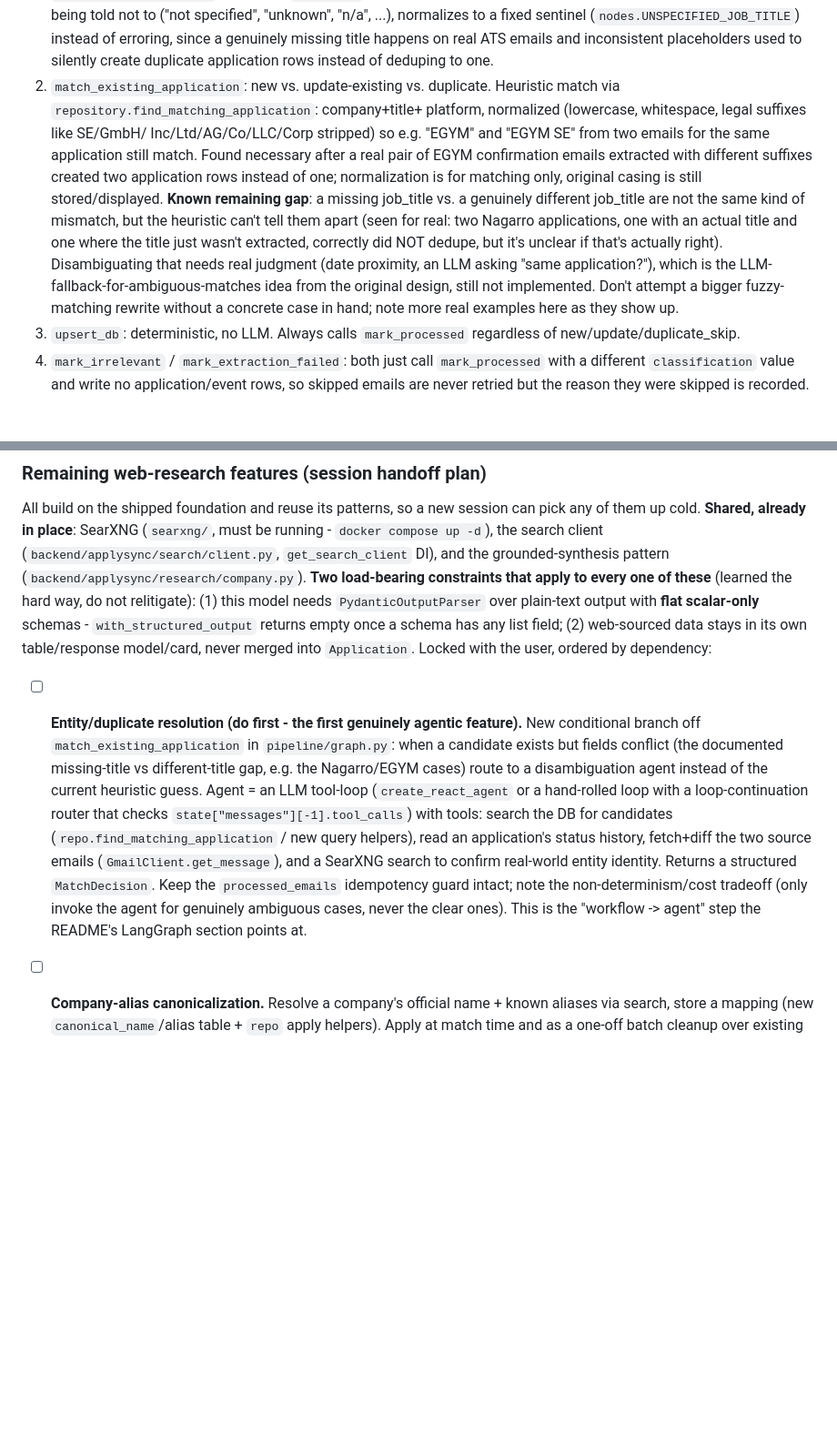
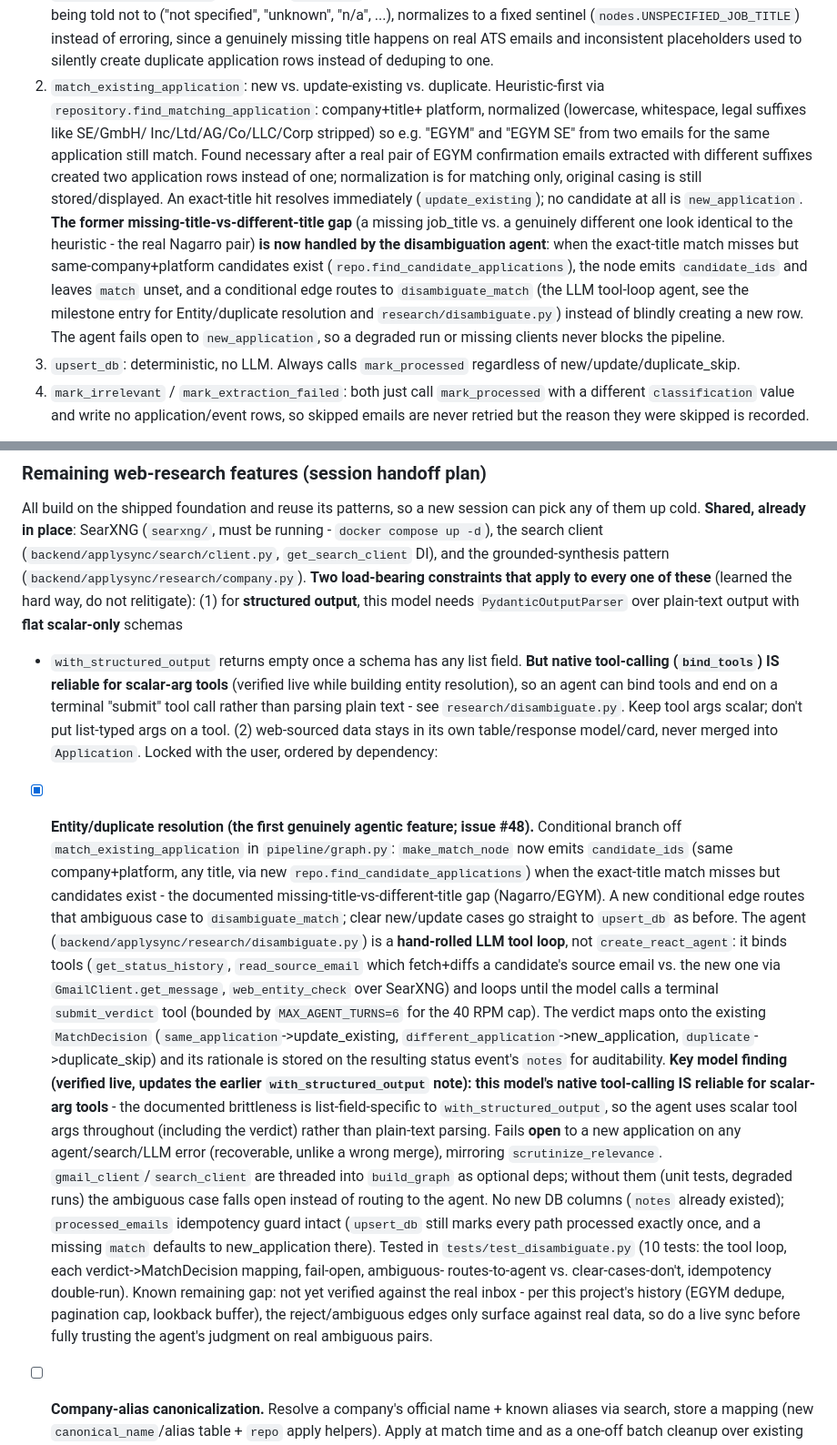
Before and after one commit to hanzala-bhutto/ApplySync, a Markdown page: CLAUDE.md, 2 parts joined by grey strips. Shown at 91% size. GitHub-like rendering; blank space fills up the shorter version.

Commit message:
Document the entity-resolution agent in CLAUDE.md
Mark the Entity/duplicate resolution handoff item done, record the verified
tool-calling finding (native bind_tools with scalar args is reliable on this
model, unlike with_structured_output on list-typed schemas), and note the
former missing-title-vs-different-title gap in the match node is now handled
by the disambiguation agent.

Co-Authored-By: Claude Opus 4.8 <noreply@anthropic.com>

```diff
--- a/CLAUDE.md
+++ b/CLAUDE.md
@@ -158,23 +158,24 @@ is crash-recovery only.
    inconsistent placeholders used to silently create duplicate application
    rows instead of deduping to one.
 2. `match_existing_application`: new vs. update-existing vs. duplicate.
-   Heuristic match via `repository.find_matching_application`: company+title+
+   Heuristic-first via `repository.find_matching_application`: company+title+
    platform, normalized (lowercase, whitespace, legal suffixes like SE/GmbH/
    Inc/Ltd/AG/Co/LLC/Corp stripped) so e.g. "EGYM" and "EGYM SE" from two
    emails for the same application still match. Found necessary after a real
    pair of EGYM confirmation emails extracted with different suffixes
    created two application rows instead of one; normalization is for
-   matching only, original casing is still stored/displayed.
-   **Known remaining gap**: a missing job_title vs. a genuinely different
-   job_title are not the same kind of mismatch, but the heuristic can't tell
-   them apart (seen for real: two Nagarro applications, one with an actual
-   title and one where the title just wasn't extracted, correctly did NOT
-   dedupe, but it's unclear if that's actually right). Disambiguating that
-   needs real judgment (date proximity, an LLM asking "same application?"),
-   which is the LLM-fallback-for-ambiguous-matches idea from the original
-   design, still not implemented. Don't attempt a bigger fuzzy-matching
-   rewrite without a concrete case in hand; note more real examples here as
-   they show up.
+   matching only, original casing is still stored/displayed. An exact-title
+   hit resolves immediately (`update_existing`); no candidate at all is
+   `new_application`. **The former missing-title-vs-different-title gap** (a
+   missing job_title vs. a genuinely different one look identical to the
+   heuristic - the real Nagarro pair) **is now handled by the disambiguation
+   agent**: when the exact-title match misses but same-company+platform
+   candidates exist (`repo.find_candidate_applications`), the node emits
+   `candidate_ids` and leaves `match` unset, and a conditional edge routes to
+   `disambiguate_match` (the LLM tool-loop agent, see the milestone entry for
+   Entity/duplicate resolution and `research/disambiguate.py`) instead of
+   blindly creating a new row. The agent fails open to `new_application`, so a
+   degraded run or missing clients never blocks the pipeline.
 3. `upsert_db`: deterministic, no LLM. Always calls `mark_processed`
    regardless of new/update/duplicate_skip.
 4. `mark_irrelevant` / `mark_extraction_failed`: both just call
@@ -675,28 +676,52 @@ can pick any of them up cold. **Shared, already in place**: SearXNG
 (`backend/applysync/search/client.py`, `get_search_client` DI), and the
 grounded-synthesis pattern (`backend/applysync/research/company.py`). **Two
 load-bearing constraints that apply to every one of these** (learned the hard
-way, do not relitigate): (1) this model needs `PydanticOutputParser` over
-plain-text output with **flat scalar-only** schemas - `with_structured_output`
-returns empty once a schema has any list field; (2) web-sourced data stays in
-its own table/response model/card, never merged into `Application`. Locked with
-the user, ordered by dependency:
+way, do not relitigate): (1) for **structured output**, this model needs
+`PydanticOutputParser` over plain-text output with **flat scalar-only** schemas
+- `with_structured_output` returns empty once a schema has any list field.
+**But native tool-calling (`bind_tools`) IS reliable for scalar-arg tools**
+(verified live while building entity resolution), so an agent can bind tools
+and end on a terminal "submit" tool call rather than parsing plain text - see
+`research/disambiguate.py`. Keep tool args scalar; don't put list-typed args on
+a tool. (2) web-sourced data stays in its own table/response model/card, never
+merged into `Application`. Locked with the user, ordered by dependency:
 
-- [ ] **Entity/duplicate resolution (do first - the first genuinely agentic
-      feature).** New conditional branch off `match_existing_application` in
-      `pipeline/graph.py`: when a candidate exists but fields conflict (the
-      documented missing-title vs different-title gap, e.g. the Nagarro/EGYM
-      cases) route to a disambiguation agent instead of the current heuristic
-      guess. Agent = an LLM tool-loop (`create_react_agent` or a hand-rolled
-      loop with a loop-continuation router that checks
-      `state["messages"][-1].tool_calls`) with tools: search the DB for
-      candidates (`repo.find_matching_application` / new query helpers), read an
-      application's status history, fetch+diff the two source emails
-      (`GmailClient.get_message`), and a SearXNG search to confirm real-world
-      entity identity. Returns a structured `MatchDecision`. Keep the
-      `processed_emails` idempotency guard intact; note the non-determinism/cost
-      tradeoff (only invoke the agent for genuinely ambiguous cases, never the
-      clear ones). This is the "workflow -> agent" step the README's LangGraph
-      section points at.
+- [x] **Entity/duplicate resolution (the first genuinely agentic feature;
+      issue #48).** Conditional branch off `match_existing_application` in
+      `pipeline/graph.py`: `make_match_node` now emits `candidate_ids` (same
+      company+platform, any title, via new `repo.find_candidate_applications`)
+      when the exact-title match misses but candidates exist - the documented
+      missing-title-vs-different-title gap (Nagarro/EGYM). A new conditional
+      edge routes that ambiguous case to `disambiguate_match`; clear new/update
+      cases go straight to `upsert_db` as before. The agent
+      (`backend/applysync/research/disambiguate.py`) is a **hand-rolled LLM tool
+      loop**, not `create_react_agent`: it binds tools (`get_status_history`,
+      `read_source_email` which fetch+diffs a candidate's source email vs. the
+      new one via `GmailClient.get_message`, `web_entity_check` over SearXNG)
+      and loops until the model calls a terminal `submit_verdict` tool (bounded
+      by `MAX_AGENT_TURNS=6` for the 40 RPM cap). The verdict maps onto the
+      existing `MatchDecision` (`same_application`->update_existing,
+      `different_application`->new_application, `duplicate`->duplicate_skip) and
+      its rationale is stored on the resulting status event's `notes` for
+      auditability. **Key model finding (verified live, updates the earlier
+      `with_structured_output` note): this model's native tool-calling IS
+      reliable for scalar-arg tools** - the documented brittleness is
+      list-field-specific to `with_structured_output`, so the agent uses scalar
+      tool args throughout (including the verdict) rather than plain-text
+      parsing. Fails **open** to a new application on any agent/search/LLM error
+      (recoverable, unlike a wrong merge), mirroring `scrutinize_relevance`.
+      `gmail_client`/`search_client` are threaded into `build_graph` as optional
+      deps; without them (unit tests, degraded runs) the ambiguous case falls
+      open instead of routing to the agent. No new DB columns (`notes` already
+      existed); `processed_emails` idempotency guard intact (`upsert_db` still
+      marks every path processed exactly once, and a missing `match` defaults to
+      new_application there). Tested in `tests/test_disambiguate.py` (10 tests:
+      the tool loop, each verdict->MatchDecision mapping, fail-open, ambiguous-
+      routes-to-agent vs. clear-cases-don't, idempotency double-run). Known
+      remaining gap: not yet verified against the real inbox - per this
+      project's history (EGYM dedupe, pagination cap, lookback buffer), the
+      reject/ambiguous edges only surface against real data, so do a live sync
+      before fully trusting the agent's judgment on real ambiguous pairs.
 - [ ] **Company-alias canonicalization.** Resolve a company's official name +
       known aliases via search, store a mapping (new `canonical_name`/alias
       table + `repo` apply helpers). Apply at match time and as a one-off batch
```
